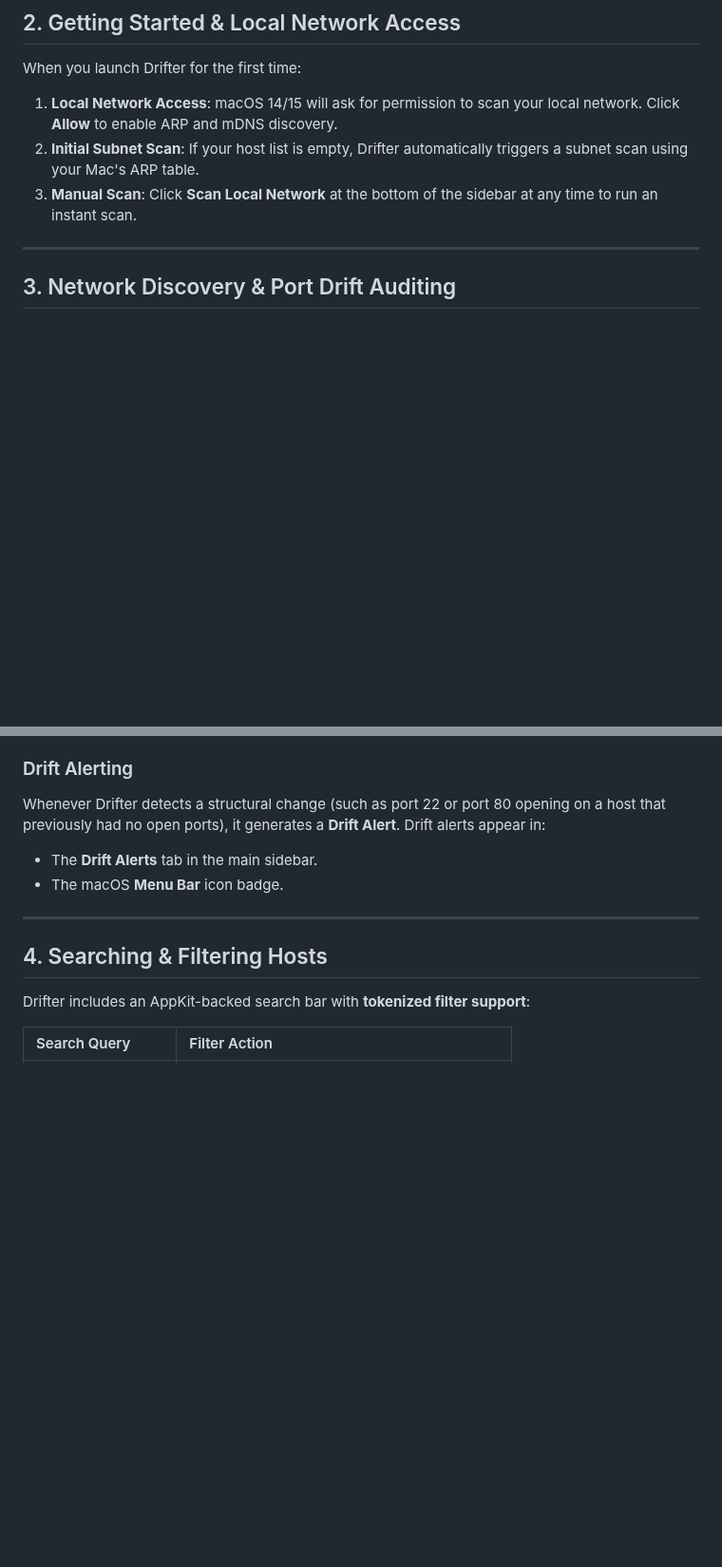
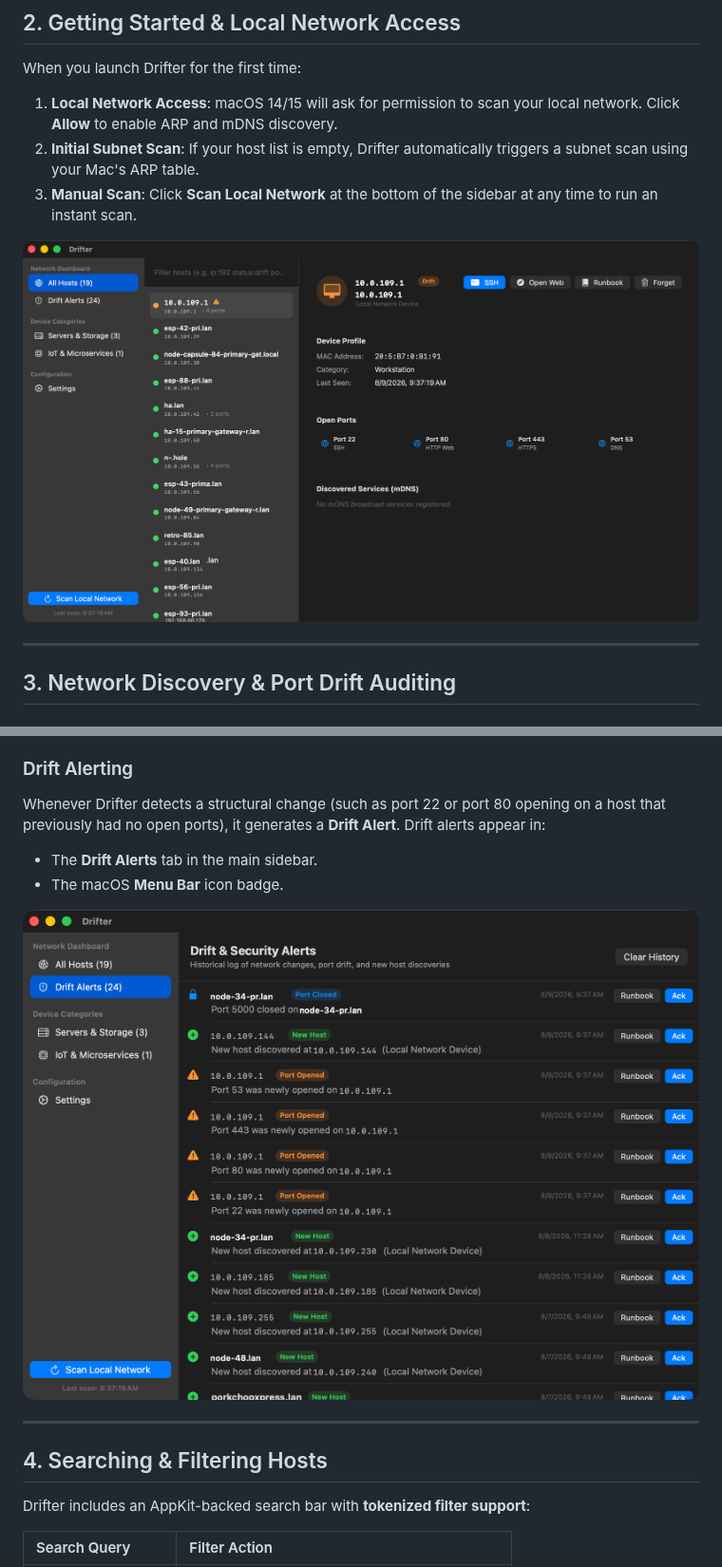
Before and after one commit to msjurset/drifter-mac, a Markdown page: USER_GUIDE.md, 2 parts joined by grey strips. Shown at 95% size. GitHub-like rendering; pictures changed too: docs/images/alerts.png (added), docs/images/dashboard.png (added); blank space fills up the shorter version.

```diff
--- a/USER_GUIDE.md
+++ b/USER_GUIDE.md
@@ -36,6 +36,8 @@ When you launch Drifter for the first time:
 2. **Initial Subnet Scan**: If your host list is empty, Drifter automatically triggers a subnet scan using your Mac's ARP table.
 3. **Manual Scan**: Click **Scan Local Network** at the bottom of the sidebar at any time to run an instant scan.
 
+![Drifter All Hosts Dashboard](docs/images/dashboard.png)
+
 ---
 
 ## 3. Network Discovery & Port Drift Auditing
@@ -49,6 +51,8 @@ When you launch Drifter for the first time:
 Whenever Drifter detects a structural change (such as port 22 or port 80 opening on a host that previously had no open ports), it generates a **Drift Alert**. Drift alerts appear in:
 - The **Drift Alerts** tab in the main sidebar.
 - The macOS **Menu Bar** icon badge.
+
+![Drift & Security Alerts](docs/images/alerts.png)
 
 ---
 
```
Also changed, not shown: other parts of USER_GUIDE.md (+4 -0 lines), README.md (+8 -0 lines), docs/images/categories.png (added), docs/images/settings.png (added).
